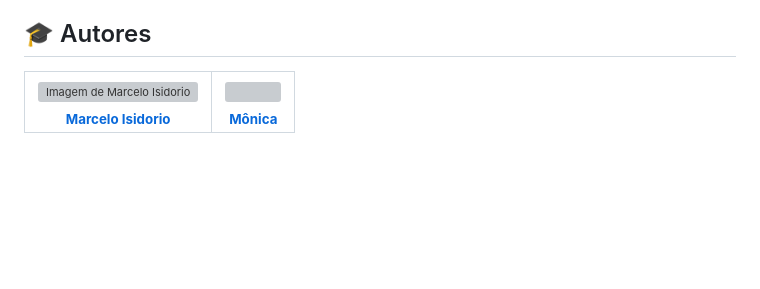
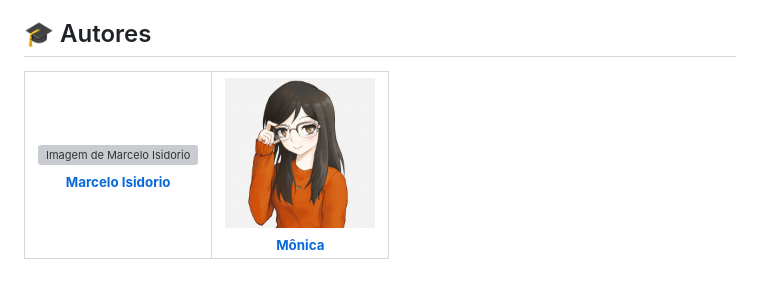
Before and after one commit to Niiick013/nsp-blogger, a Markdown page: readme.md, the part around the change. Rendered like a GitHub page; pictures changed too: images/monica-perfil.jpg (added); blank space fills up the shorter version; grey boxes are pictures that could not be loaded.

Commit message:
Correção do perfil da Mônica

```diff
--- a/readme.md
+++ b/readme.md
@@ -58,7 +58,7 @@ $ git clone https://github.com/marceloisidorio/nsp-blogger.git
         </td>
         <td align="center">
             <a href="https://linktr.ee/naosoupopularrr">
-                <img src="#" width="150px" height=""/>
+                <img src="images/monica-perfil.jpg" alt="Imagem de Mônica" width="150px" height=""/>
                 <br>
                 <sub><b>Mônica</b></sub>
             </a>
```
